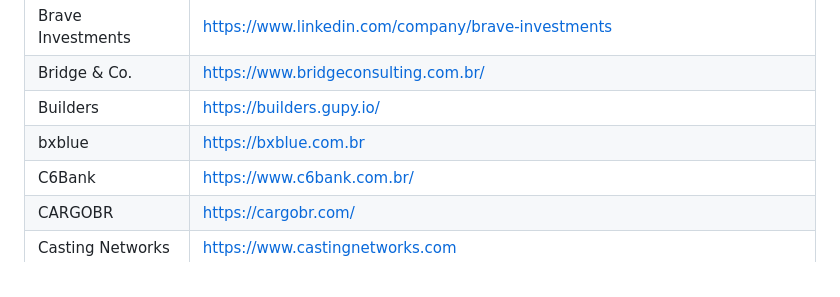
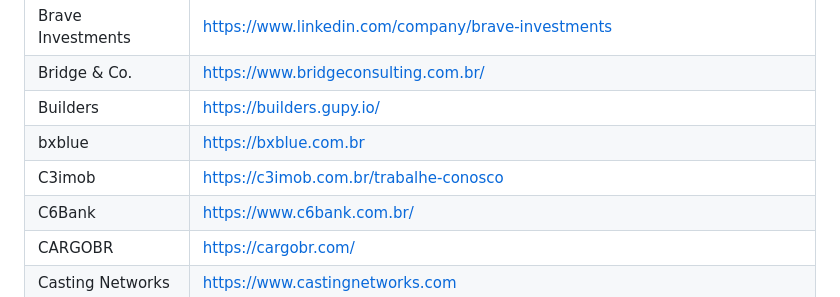
Before and after one commit to lerrua/remote-jobs-brazil, a Markdown page: README.md, the part around the change. Drawn GitHub-style.

```diff
--- a/README.md
+++ b/README.md
@@ -40,6 +40,7 @@ Brave Investments | https://www.linkedin.com/company/brave-investments
 Bridge & Co. | https://www.bridgeconsulting.com.br/
 Builders | https://builders.gupy.io/
 bxblue | https://bxblue.com.br
+C3imob | https://c3imob.com.br/trabalhe-conosco
 C6Bank | https://www.c6bank.com.br/
 CARGOBR | https://cargobr.com/
 Casting Networks | https://www.castingnetworks.com
```
